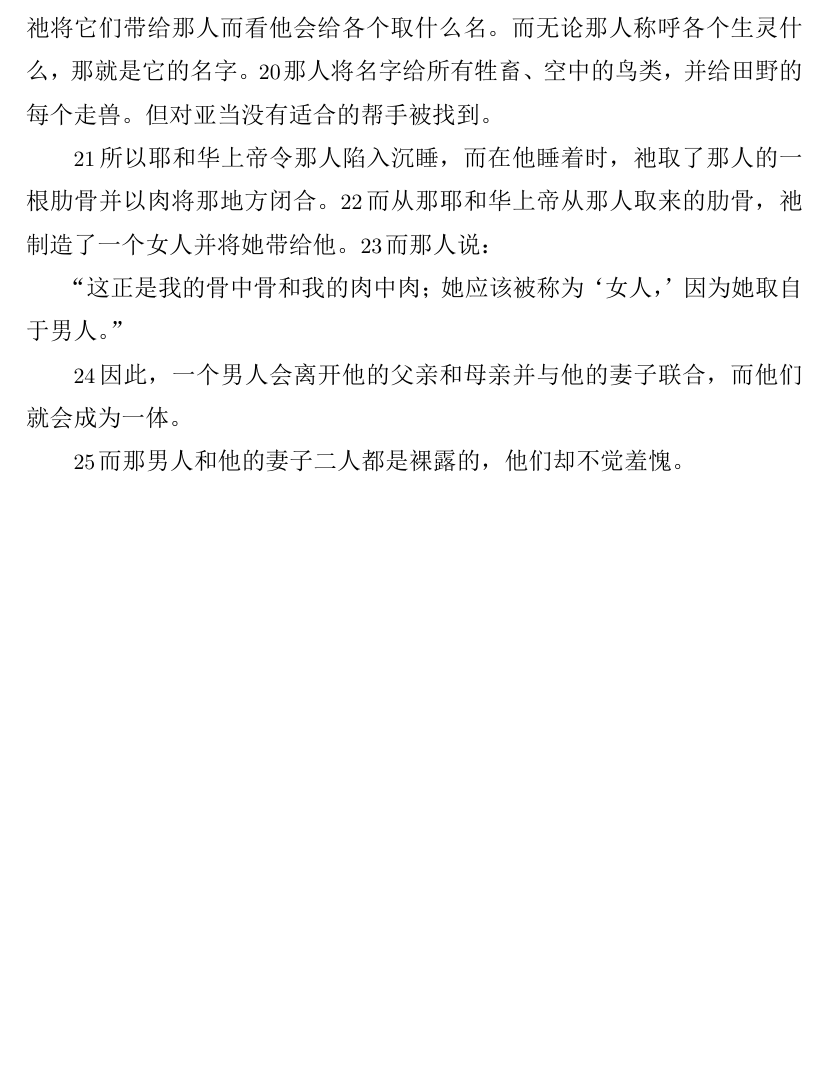
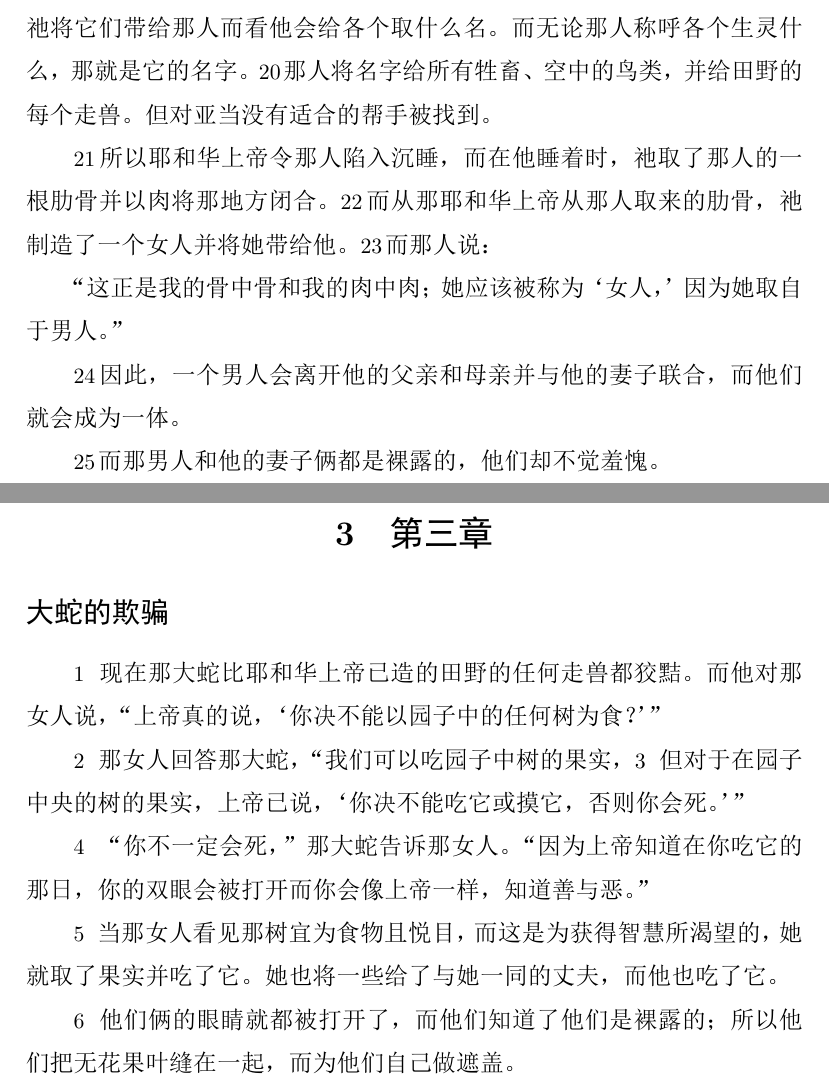
Before and after one commit to zhao-bob/scriptures, a LaTeX document (genesis/source/genesis.tex): part of page 8 of 9 before the commit and two parts of pages 8 and 9 of 10 after it, the two joined at a grey line, cut so that both start at the same text, the shorter picture padded with empty space. The pictures show the PDF file genesis/source/genesis.pdf that the author committed with the source.

Commit message:
genesis 3

```diff
--- a/genesis/source/genesis.tex
+++ b/genesis/source/genesis.tex
@@ -249,8 +249,30 @@
 \N 因此，一个男人会离开他的父亲和母亲并与他的妻子联合，而他们就会成为一体。
 
 % And the man and his wife were both naked, and they were not ashamed.
-\N 而那男人和他的妻子二人都是裸露的，他们却不觉羞愧。
+\N 而那男人和他的妻子俩都是裸露的，他们却不觉羞愧。
 
+% Genesis 3
+\section{第三章}
+
+% The Serpent’s Deception
+\subsection*{大蛇的欺骗}
+
+% Now the serpent was more crafty than any beast of the field that the LORD God had made. And he said to the woman, “Did God really say, ‘You must not eat from any tree in the garden?’”
+\N 现在那大蛇比耶和华上帝已造的田野的任何走兽都狡黠。而他对那女人说，“上帝真的说，‘你决不能以园子中的任何树为食？’”
+
+% The woman answered the serpent, “We may eat the fruit of the trees of the garden,
+\N 那女人回答那大蛇，“我们可以吃园子中树的果实，
+% but about the fruit of the tree in the middle of the garden, God has said, ‘You must not eat of it or touch it, or you will die.’”
+\N 但对于在园子中央的树的果实，上帝已说，‘你决不能吃它或摸它，否则你会死。’”
+
+% “You will not surely die,” the serpent told the woman. “For God knows that in the day you eat of it, your eyes will be opened and you will be like God, knowing good and evil.”
+\N “你不一定会死，”那大蛇告诉那女人。“因为上帝知道在你吃它的那日，你的双眼会被打开而你会像上帝一样，知道善与恶。”
+
+% When the woman saw that the tree was good for food and pleasing to the eyes, and that it was desirable for obtaining wisdom, she took the fruit and ate it. She also gave some to her husband who was with her, and he ate it.
+\N 当那女人看见那树宜为食物且悦目，而这是为获得智慧所渴望的，她就取了果实并吃了它。她也将一些给了与她一同的丈夫，而他也吃了它。
+
+% And the eyes of both of them were opened, and they knew that they were naked; so they sewed together fig leaves and made coverings for themselves.
+\N 他们俩的眼睛就都被打开了，而他们知道了他们是裸露的；所以他们把无花果叶缝在一起，而为他们自己做遮盖。
 
 
 
```
Also changed, not shown: genesis/README.md, genesis/chapter1/README.md, genesis/chapter2/README.md, genesis/chapter3/README.md (added), genesis/source/genesis.pdf.
